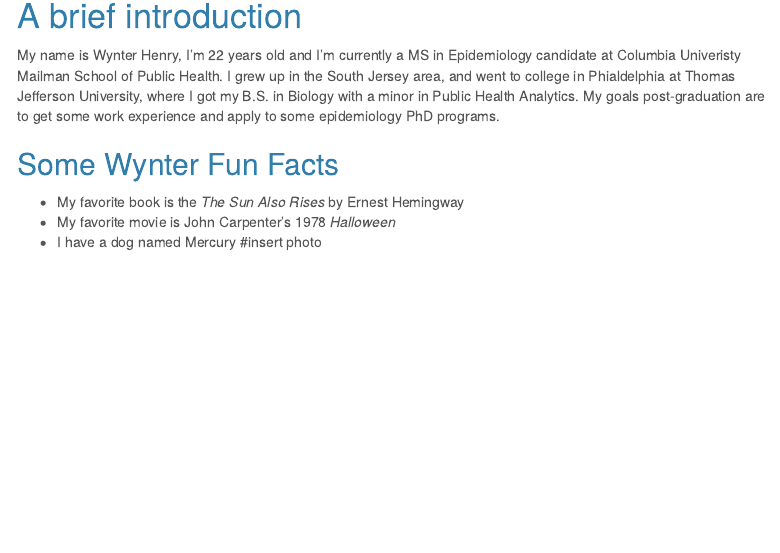
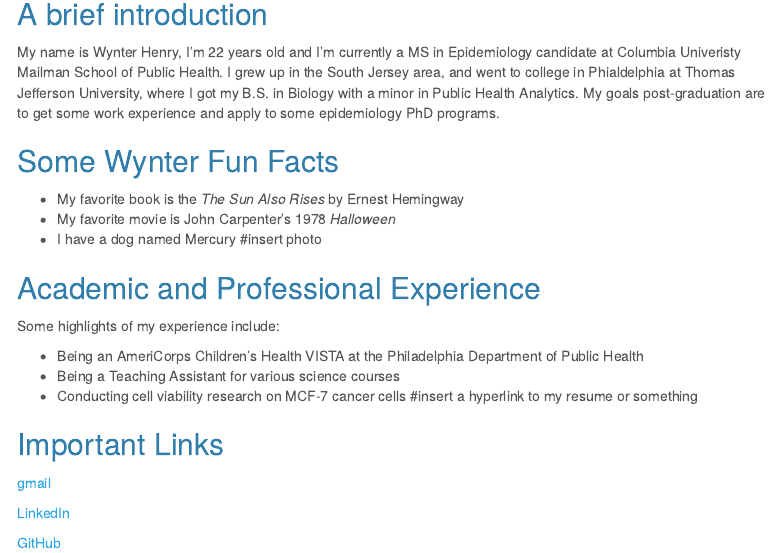
Before and after one commit to wchenry-13/wch2124.github.io, an R Markdown document (index.Rmd): the page in a window 1100 px wide, from 120 px down. The pictures show the output file index.html that the author committed with the source, opened offline; menus at the side of the page are left out.

Commit message:
continuing to lay the groundwork for my website

```diff
--- a/index.Rmd
+++ b/index.Rmd
@@ -10,7 +10,7 @@
 
 Some cool and interesting things about me, Wynter
 
-# A brief introduction
+## A brief introduction
 
 My name is Wynter Henry, I'm 22 years old and I'm currently a MS in Epidemiology candidate at Columbia Univeristy Mailman School of Public Health. I grew up in the South Jersey area, and went to college in Phialdelphia at Thomas Jefferson University, where I got my B.S. in Biology with a minor in Public Health Analytics. My goals post-graduation are to get some work experience and apply to some epidemiology PhD programs.
 
@@ -19,3 +19,19 @@
 * My favorite book is the *The Sun Also Rises* by Ernest Hemingway
 * My favorite movie is John Carpenter's 1978 *Halloween*
 * I have a dog named Mercury #insert photo
+
+## Academic and Professional Experience
+
+Some highlights of my experience include:
+
+* Being an AmeriCorps Children's Health VISTA at the Philadelphia Department of Public Health
+* Being a Teaching Assistant for various science courses
+* Conducting cell viability research on MCF-7 cancer cells #insert a hyperlink to my resume or something
+
+## Important Links
+
+[gmail](wynter.henry13@gmail.com)
+
+[LinkedIn](https://www.linkedin.com/in/wynter-henry-866324263/)
+
+[GitHub](https://github.com/wchenry-13?tab=repositories)
```
Also changed, not shown: index.html.
